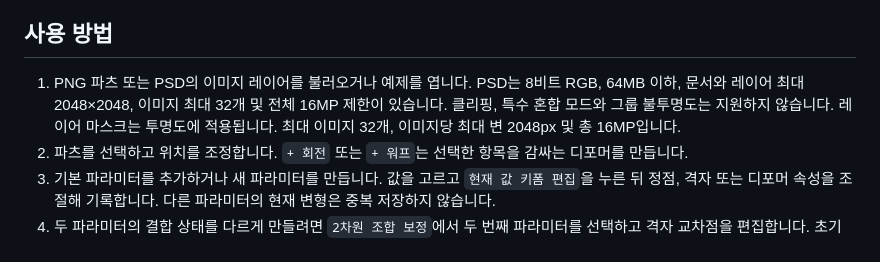
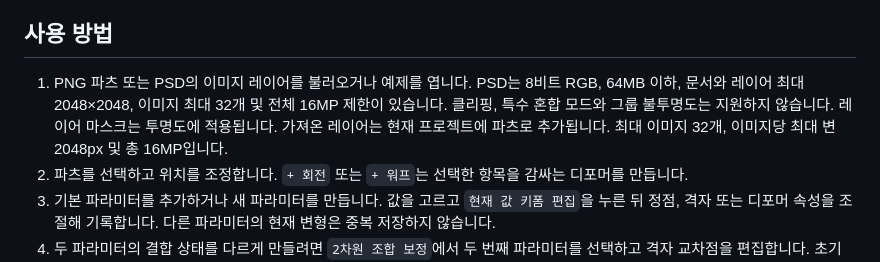
Before and after one commit to woojik01/my-live2d, a Markdown page: web/README.md, the part around the change. GitHub-like rendering.

Commit message:
Clarify PSD import behavior

```diff
--- a/web/README.md
+++ b/web/README.md
@@ -4,7 +4,7 @@
 
 ## 사용 방법
 
-1. PNG 파츠 또는 PSD의 이미지 레이어를 불러오거나 예제를 엽니다. PSD는 8비트 RGB, 64MB 이하, 문서와 레이어 최대 2048×2048, 이미지 최대 32개 및 전체 16MP 제한이 있습니다. 클리핑, 특수 혼합 모드와 그룹 불투명도는 지원하지 않습니다. 레이어 마스크는 투명도에 적용됩니다. 최대 이미지 32개, 이미지당 최대 변 2048px 및 총 16MP입니다.
+1. PNG 파츠 또는 PSD의 이미지 레이어를 불러오거나 예제를 엽니다. PSD는 8비트 RGB, 64MB 이하, 문서와 레이어 최대 2048×2048, 이미지 최대 32개 및 전체 16MP 제한이 있습니다. 클리핑, 특수 혼합 모드와 그룹 불투명도는 지원하지 않습니다. 레이어 마스크는 투명도에 적용됩니다. 가져온 레이어는 현재 프로젝트에 파츠로 추가됩니다. 최대 이미지 32개, 이미지당 최대 변 2048px 및 총 16MP입니다.
 2. 파츠를 선택하고 위치를 조정합니다. `+ 회전` 또는 `+ 워프`는 선택한 항목을 감싸는 디포머를 만듭니다.
 3. 기본 파라미터를 추가하거나 새 파라미터를 만듭니다. 값을 고르고 `현재 값 키폼 편집`을 누른 뒤 정점, 격자 또는 디포머 속성을 조절해 기록합니다. 다른 파라미터의 현재 변형은 중복 저장하지 않습니다.
 4. 두 파라미터의 결합 상태를 다르게 만들려면 `2차원 조합 보정`에서 두 번째 파라미터를 선택하고 격자 교차점을 편집합니다. 초기 보정은 0이며 교차점 사이 값은 쌍선형 보간합니다.
```
